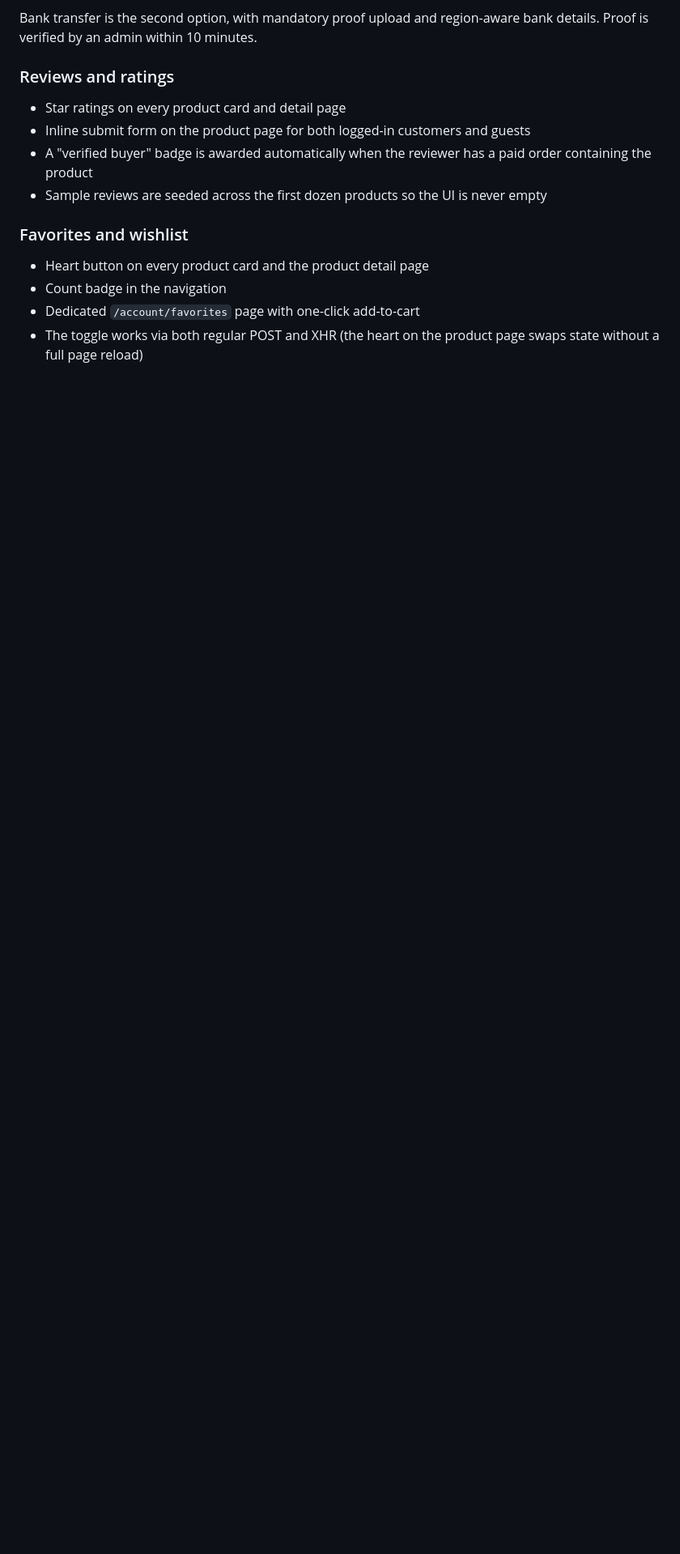
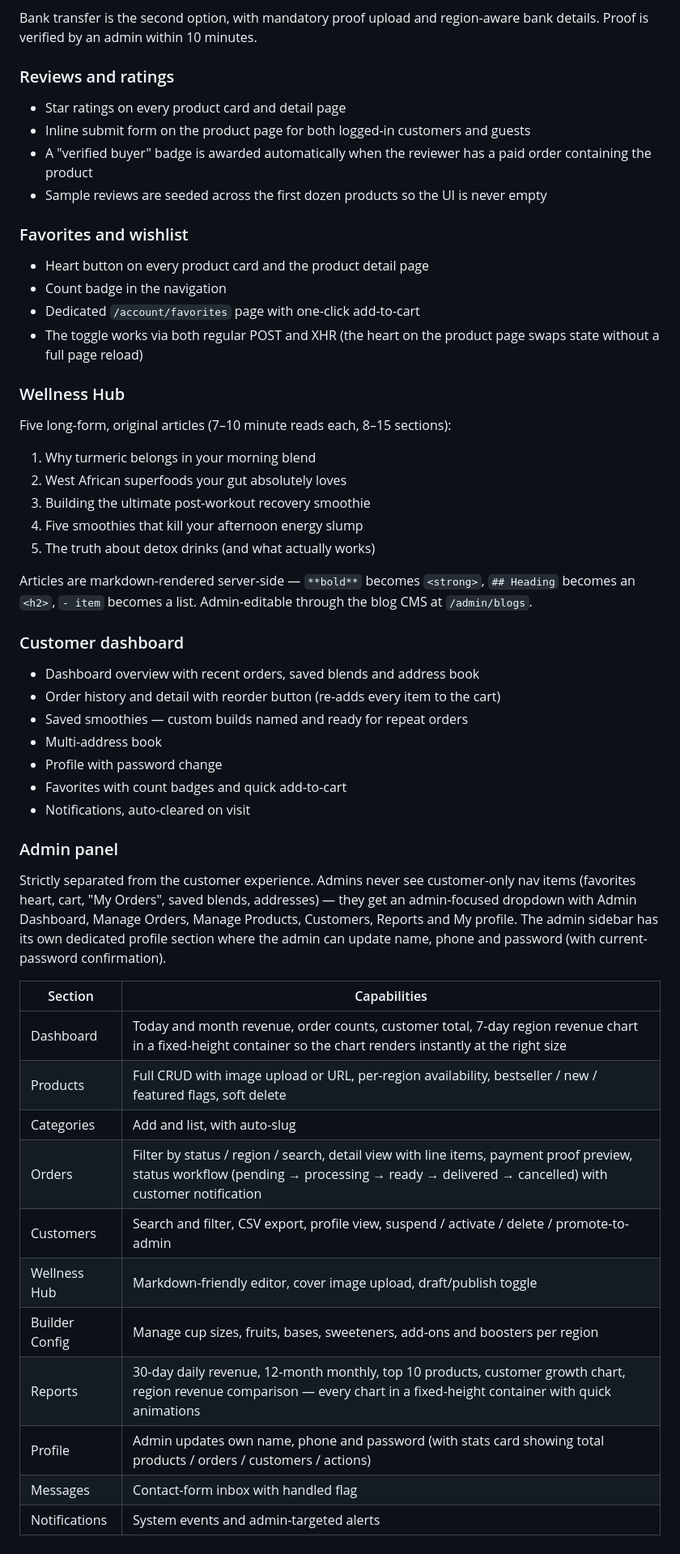
Before and after one commit to mukiza123/kcblendz, a Markdown page: README.md, the part around the change. Shown at 81% size. Rendered like a GitHub page; blank space fills up the shorter version.

Commit message:
docs(readme): add wellness, customer, and admin feature tour

```diff
--- a/README.md
+++ b/README.md
@@ -205,3 +205,43 @@ Bank transfer is the second option, with mandatory proof upload and region-aware
 - Count badge in the navigation
 - Dedicated `/account/favorites` page with one-click add-to-cart
 - The toggle works via both regular POST and XHR (the heart on the product page swaps state without a full page reload)
+
+### Wellness Hub
+
+Five long-form, original articles (7–10 minute reads each, 8–15 sections):
+
+1. Why turmeric belongs in your morning blend
+2. West African superfoods your gut absolutely loves
+3. Building the ultimate post-workout recovery smoothie
+4. Five smoothies that kill your afternoon energy slump
+5. The truth about detox drinks (and what actually works)
+
+Articles are markdown-rendered server-side — `**bold**` becomes `<strong>`, `## Heading` becomes an `<h2>`, `- item` becomes a list. Admin-editable through the blog CMS at `/admin/blogs`.
+
+### Customer dashboard
+
+- Dashboard overview with recent orders, saved blends and address book
+- Order history and detail with reorder button (re-adds every item to the cart)
+- Saved smoothies — custom builds named and ready for repeat orders
+- Multi-address book
+- Profile with password change
+- Favorites with count badges and quick add-to-cart
+- Notifications, auto-cleared on visit
+
+### Admin panel
+
+Strictly separated from the customer experience. Admins never see customer-only nav items (favorites heart, cart, "My Orders", saved blends, addresses) — they get an admin-focused dropdown with Admin Dashboard, Manage Orders, Manage Products, Customers, Reports and My profile. The admin sidebar has its own dedicated profile section where the admin can update name, phone and password (with current-password confirmation).
+
+| Section | Capabilities |
+|---------|--------------|
+| Dashboard | Today and month revenue, order counts, customer total, 7-day region revenue chart in a fixed-height container so the chart renders instantly at the right size |
+| Products | Full CRUD with image upload or URL, per-region availability, bestseller / new / featured flags, soft delete |
+| Categories | Add and list, with auto-slug |
+| Orders | Filter by status / region / search, detail view with line items, payment proof preview, status workflow (pending → processing → ready → delivered → cancelled) with customer notification |
+| Customers | Search and filter, CSV export, profile view, suspend / activate / delete / promote-to-admin |
+| Wellness Hub | Markdown-friendly editor, cover image upload, draft/publish toggle |
+| Builder Config | Manage cup sizes, fruits, bases, sweeteners, add-ons and boosters per region |
+| Reports | 30-day daily revenue, 12-month monthly, top 10 products, customer growth chart, region revenue comparison — every chart in a fixed-height container with quick animations |
+| Profile | Admin updates own name, phone and password (with stats card showing total products / orders / customers / actions) |
+| Messages | Contact-form inbox with handled flag |
+| Notifications | System events and admin-targeted alerts |
```
